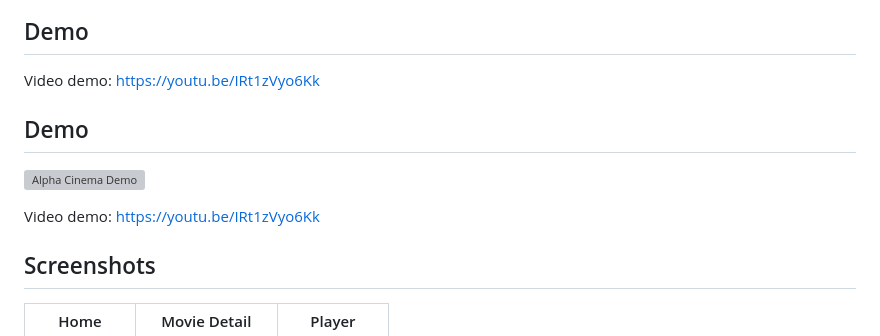
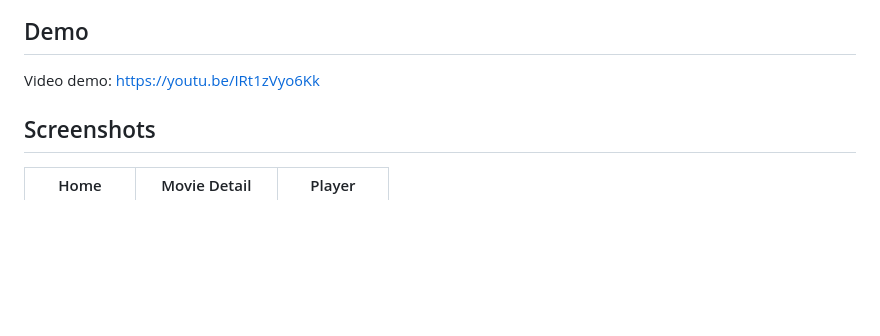
Before and after one commit to Huydinh2106/alpha-cinema, a Markdown page: README.md, the part around the change. GitHub-like rendering; blank space fills up the shorter version; grey boxes are pictures that could not be loaded.

Commit message:
Clean up demo section in README
Removed redundant demo section and video link.

```diff
--- a/README.md
+++ b/README.md
@@ -4,12 +4,6 @@
 ## Demo
 
 Video demo: https://youtu.be/IRt1zVyo6Kk
-
-## Demo
-
-[![Alpha Cinema Demo](https://img.youtube.com/vi/IRt1zVyo6Kk/0.jpg)](https://youtu.be/IRt1zVyo6Kk)
-
-Video demo: [https://youtu.be/IRt1zVyo6Kk](https://youtu.be/IRt1zVyo6Kk)
 
 ## Screenshots
 
```
